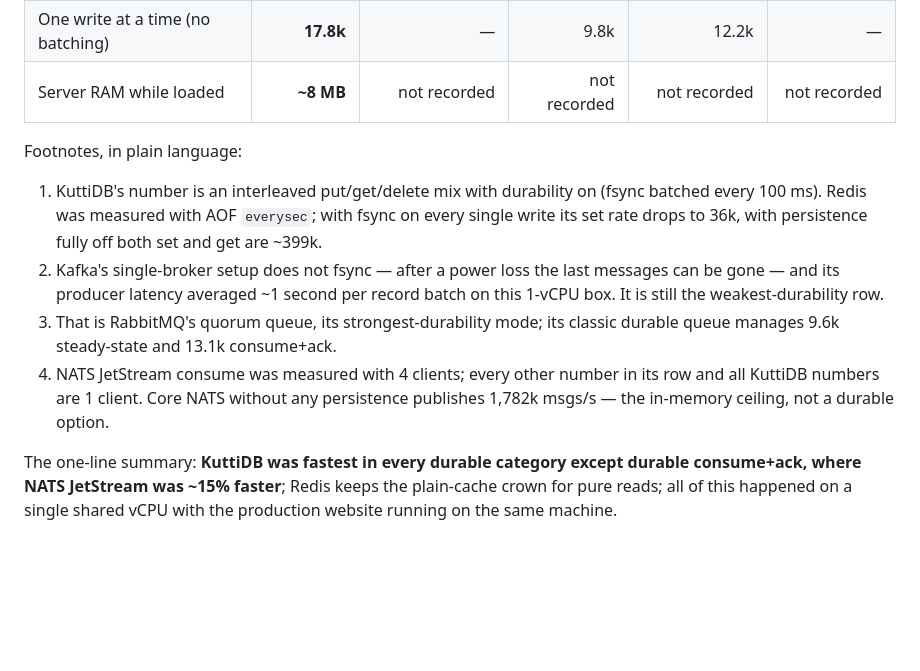
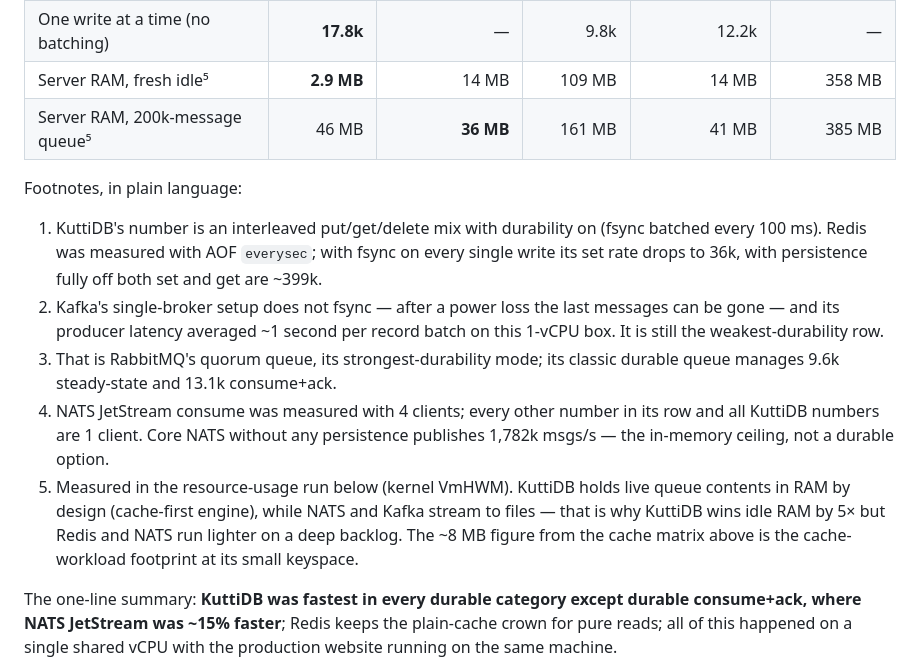
Before and after one commit to kuttidb/kuttidb, a Markdown page: docs/operations/BENCHMARKS.md, the part around one of its changes. Drawn GitHub-style; blank space fills up the shorter version.

```diff
--- a/docs/operations/BENCHMARKS.md
+++ b/docs/operations/BENCHMARKS.md
@@ -389,7 +389,8 @@ the best in the row; "—" means the product does not target that workload.
 | Event stream: append | **634k** | — | 5.6k³ | 12k–101k | 40k–47k² |
 | Event stream: read back | **584k** | — | — | **148k**⁴ | 33k² (255k raw) |
 | One write at a time (no batching) | **17.8k** | — | 9.8k | 12.2k | — |
-| Server RAM while loaded | **~8 MB** | not recorded | not recorded | not recorded | not recorded |
+| Server RAM, fresh idle⁵ | **2.9 MB** | 14 MB | 109 MB | 14 MB | 358 MB |
+| Server RAM, 200k-message queue⁵ | 46 MB | **36 MB** | 161 MB | 41 MB | 385 MB |
 
 Footnotes, in plain language:
 
@@ -406,6 +407,11 @@ Footnotes, in plain language:
    its row and all KuttiDB numbers are 1 client. Core NATS without any
    persistence publishes 1,782k msgs/s — the in-memory ceiling, not a durable
    option.
+5. Measured in the resource-usage run below (kernel VmHWM). KuttiDB holds
+   live queue contents in RAM by design (cache-first engine), while NATS and
+   Kafka stream to files — that is why KuttiDB wins idle RAM by 5× but Redis
+   and NATS run lighter on a deep backlog. The ~8 MB figure from the cache
+   matrix above is the cache-workload footprint at its small keyspace.
 
 The one-line summary: **KuttiDB was fastest in every durable category except
 durable consume+ack, where NATS JetStream was ~15% faster**; Redis keeps the
```
Also changed, not shown: other parts of docs/operations/BENCHMARKS.md (+61 -0 lines).
